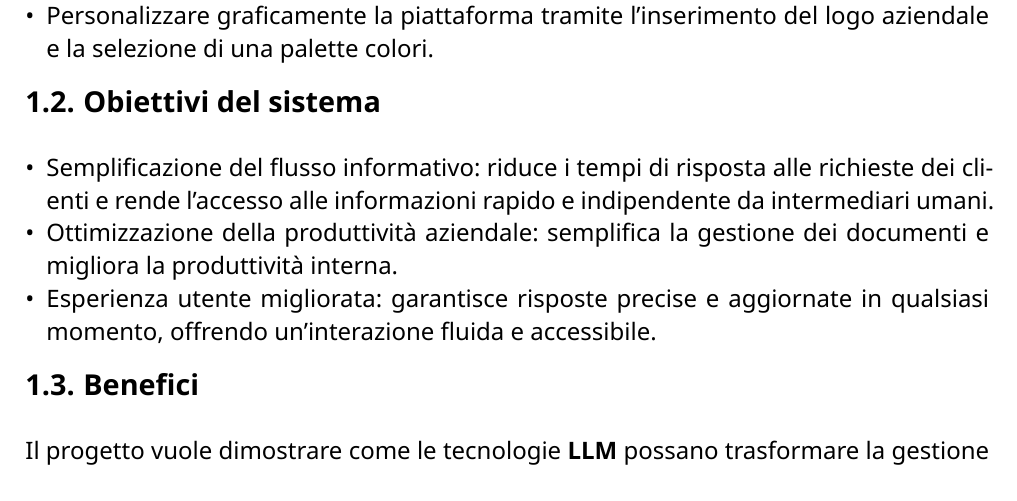
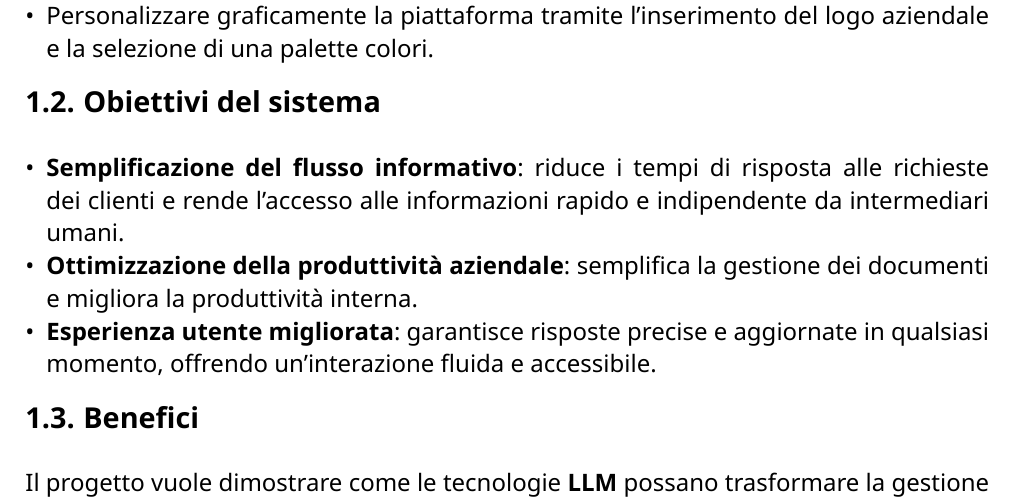
Before and after one commit to CodeHex16/documentazione, a Typst document (2 - RTB/source/Analisi-dei-Requisiti.typ): part of page 6 of 29, cut so that both start at the same text. Compiled offline with Typst 0.15.

Commit message:
Fix doppi asterisco

```diff
--- a/2 - RTB/source/Analisi-dei-Requisiti.typ
+++ b/2 - RTB/source/Analisi-dei-Requisiti.typ
@@ -70,11 +70,10 @@ Il chatbot si integra con un'interfaccia dedicata al fornitore, che permette di:
 
 == Obiettivi del sistema
 
-- **Semplificazione del flusso informativo**: riduce i tempi di risposta alle richieste dei clienti e rende l'accesso alle
+- *Semplificazione del flusso informativo*: riduce i tempi di risposta alle richieste dei clienti e rende l'accesso alle
   informazioni rapido e indipendente da intermediari umani.
-- **Ottimizzazione della produttività aziendale**: semplifica la gestione dei documenti e migliora la produttività
-  interna.
-- **Esperienza utente migliorata**: garantisce risposte precise e aggiornate in qualsiasi momento, offrendo un'interazione
+- *Ottimizzazione della produttività aziendale*: semplifica la gestione dei documenti e migliora la produttività interna.
+- *Esperienza utente migliorata*: garantisce risposte precise e aggiornate in qualsiasi momento, offrendo un'interazione
   fluida e accessibile.
 
 == Benefici
```
